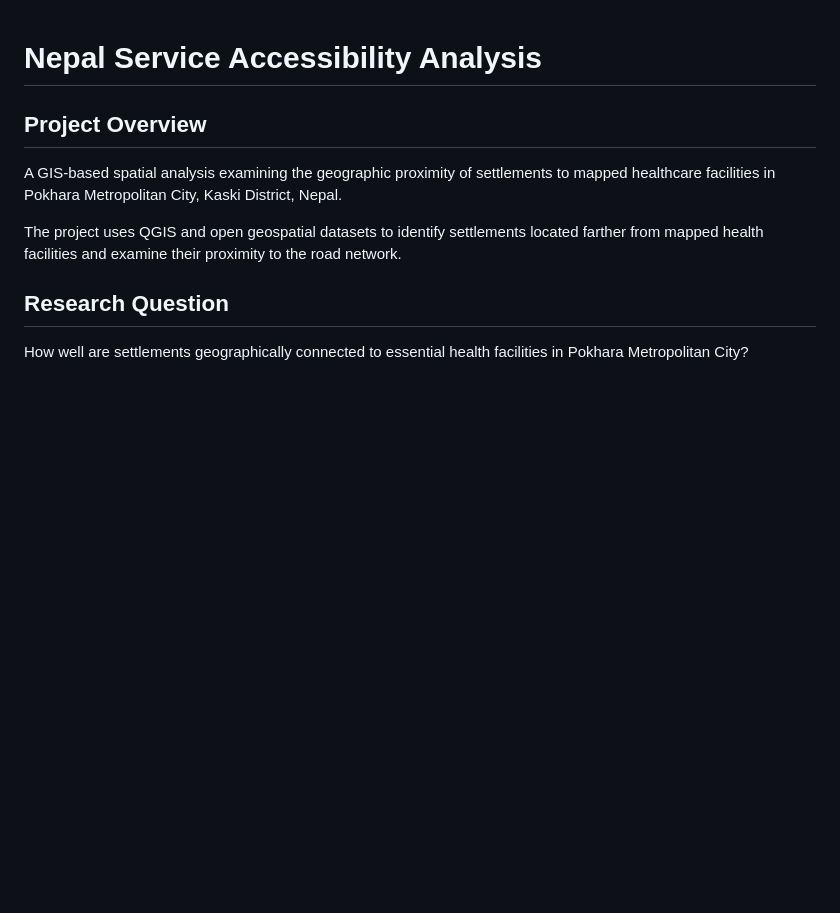
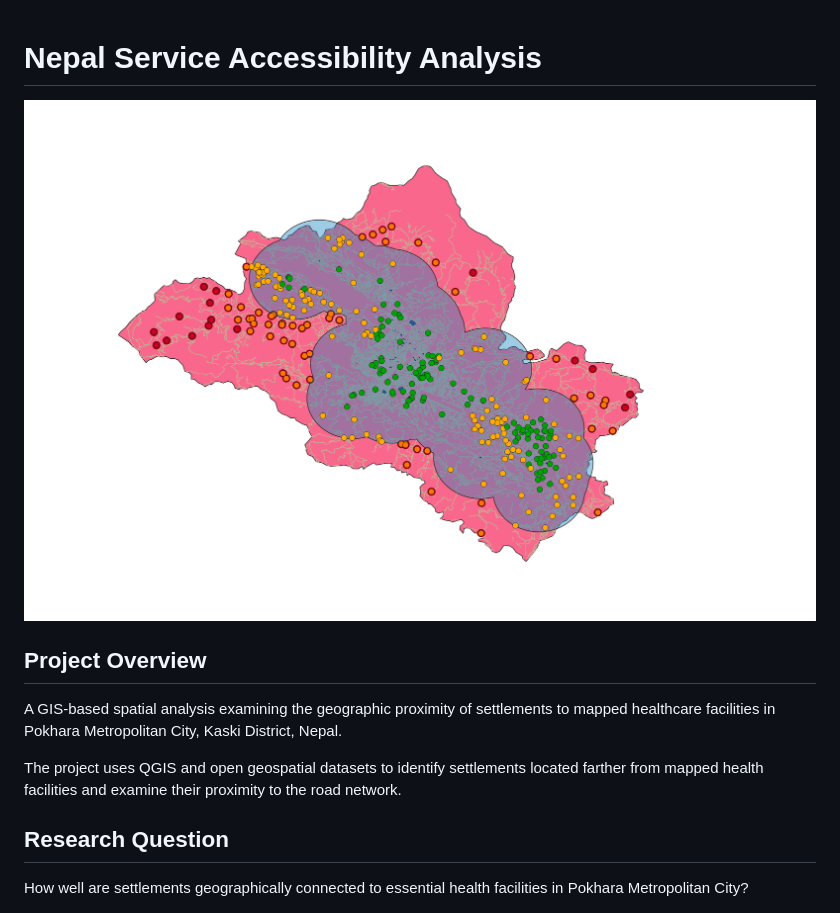
Before and after one commit to SanjilaGangaju/nepal-healthcare-accessibility-gis, a Markdown page: README.md, the part around the change. Rendered like a GitHub page; pictures changed too: maps/pokhara-healthcare-accessibility.png (added); blank space fills up the shorter version.

```diff
--- a/README.md
+++ b/README.md
@@ -1,4 +1,6 @@
 # Nepal Service Accessibility Analysis
+
+![Pokhara Healthcare Accessibility Map](maps/pokhara-healthcare-accessibility.png)
 
 ## Project Overview
 
```
Also changed, not shown: 2 other files.
